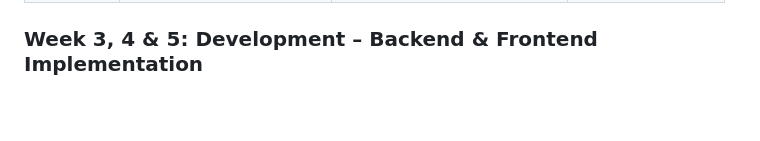
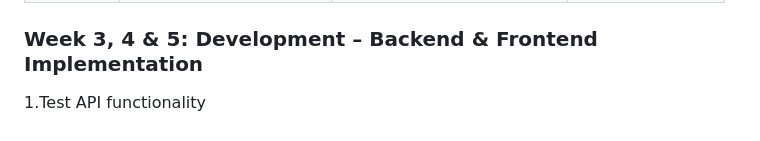
Before and after one commit to Juanes068/Capstone-Project, a Markdown page: README.md, the part around the change. GitHub-like rendering.

```diff
--- a/README.md
+++ b/README.md
@@ -225,3 +225,5 @@ json
 
 
 ### Week 3, 4 & 5: Development – Backend & Frontend Implementation
+
+  1.Test API functionality
```
